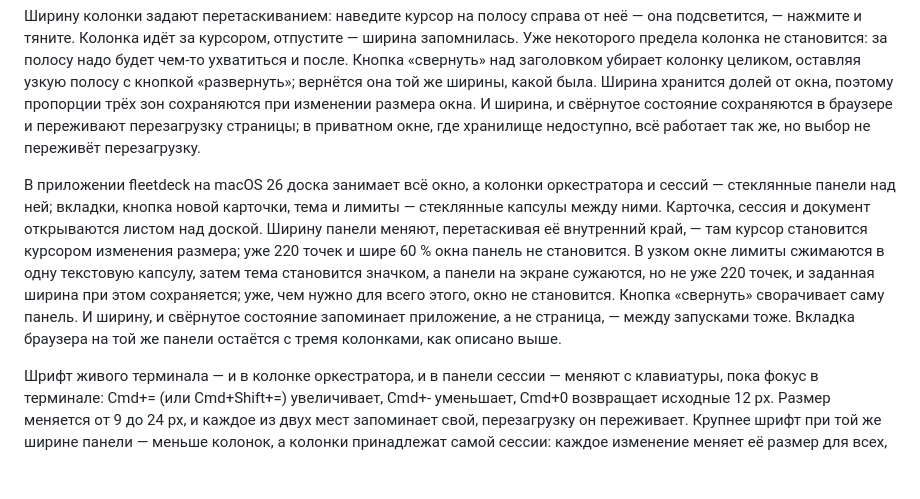
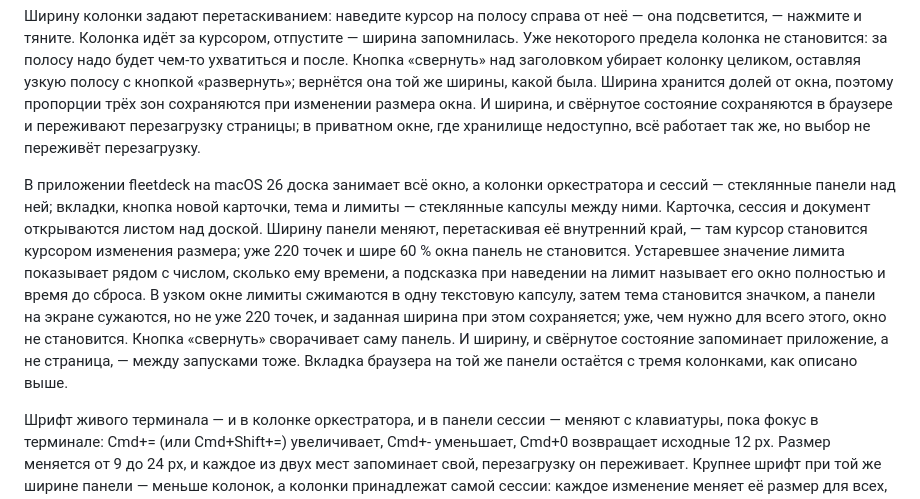
Before and after one commit to kroticw/fleetdeck, a Markdown page: docs/ru/getting-started.md, the part around the change. Drawn GitHub-style; blank space fills up the shorter version.

Commit message:
docs(getting-started): say what an aged limit and a limit's tooltip show
Signed-off-by: denisdavydov <denises.krotic@ya.ru>

```diff
--- a/docs/ru/getting-started.md
+++ b/docs/ru/getting-started.md
@@ -180,7 +180,7 @@ rm ~/Library/LaunchAgents/dev.fleetdeck.panel.plist
 
 Ширину колонки задают перетаскиванием: наведите курсор на полосу справа от неё — она подсветится, — нажмите и тяните. Колонка идёт за курсором, отпустите — ширина запомнилась. Уже некоторого предела колонка не становится: за полосу надо будет чем-то ухватиться и после. Кнопка «свернуть» над заголовком убирает колонку целиком, оставляя узкую полосу с кнопкой «развернуть»; вернётся она той же ширины, какой была. Ширина хранится долей от окна, поэтому пропорции трёх зон сохраняются при изменении размера окна. И ширина, и свёрнутое состояние сохраняются в браузере и переживают перезагрузку страницы; в приватном окне, где хранилище недоступно, всё работает так же, но выбор не переживёт перезагрузку.
 
-В приложении fleetdeck на macOS 26 доска занимает всё окно, а колонки оркестратора и сессий — стеклянные панели над ней; вкладки, кнопка новой карточки, тема и лимиты — стеклянные капсулы между ними. Карточка, сессия и документ открываются листом над доской. Ширину панели меняют, перетаскивая её внутренний край, — там курсор становится курсором изменения размера; уже 220 точек и шире 60 % окна панель не становится. В узком окне лимиты сжимаются в одну текстовую капсулу, затем тема становится значком, а панели на экране сужаются, но не уже 220 точек, и заданная ширина при этом сохраняется; уже, чем нужно для всего этого, окно не становится. Кнопка «свернуть» сворачивает саму панель. И ширину, и свёрнутое состояние запоминает приложение, а не страница, — между запусками тоже. Вкладка браузера на той же панели остаётся с тремя колонками, как описано выше.
+В приложении fleetdeck на macOS 26 доска занимает всё окно, а колонки оркестратора и сессий — стеклянные панели над ней; вкладки, кнопка новой карточки, тема и лимиты — стеклянные капсулы между ними. Карточка, сессия и документ открываются листом над доской. Ширину панели меняют, перетаскивая её внутренний край, — там курсор становится курсором изменения размера; уже 220 точек и шире 60 % окна панель не становится. Устаревшее значение лимита показывает рядом с числом, сколько ему времени, а подсказка при наведении на лимит называет его окно полностью и время до сброса. В узком окне лимиты сжимаются в одну текстовую капсулу, затем тема становится значком, а панели на экране сужаются, но не уже 220 точек, и заданная ширина при этом сохраняется; уже, чем нужно для всего этого, окно не становится. Кнопка «свернуть» сворачивает саму панель. И ширину, и свёрнутое состояние запоминает приложение, а не страница, — между запусками тоже. Вкладка браузера на той же панели остаётся с тремя колонками, как описано выше.
 
 Шрифт живого терминала — и в колонке оркестратора, и в панели сессии — меняют с клавиатуры, пока фокус в терминале: Cmd+= (или Cmd+Shift+=) увеличивает, Cmd+- уменьшает, Cmd+0 возвращает исходные 12 px. Размер меняется от 9 до 24 px, и каждое из двух мест запоминает свой, перезагрузку он переживает. Крупнее шрифт при той же ширине панели — меньше колонок, а колонки принадлежат самой сессии: каждое изменение меняет её размер для всех, кто к ней подключён, включая `claude attach` в Terminal.app, — ровно так же, как перетаскивание края колонки. Поэтому новый размер на мгновение показывается поверх терминала — и шрифта, и сессии, например «14 px · сессия 69 × 25», — а на краях диапазона та же подпись говорит, что это предел.
 
```
Also changed, not shown: docs/en/getting-started.md (+1 -1 lines).
